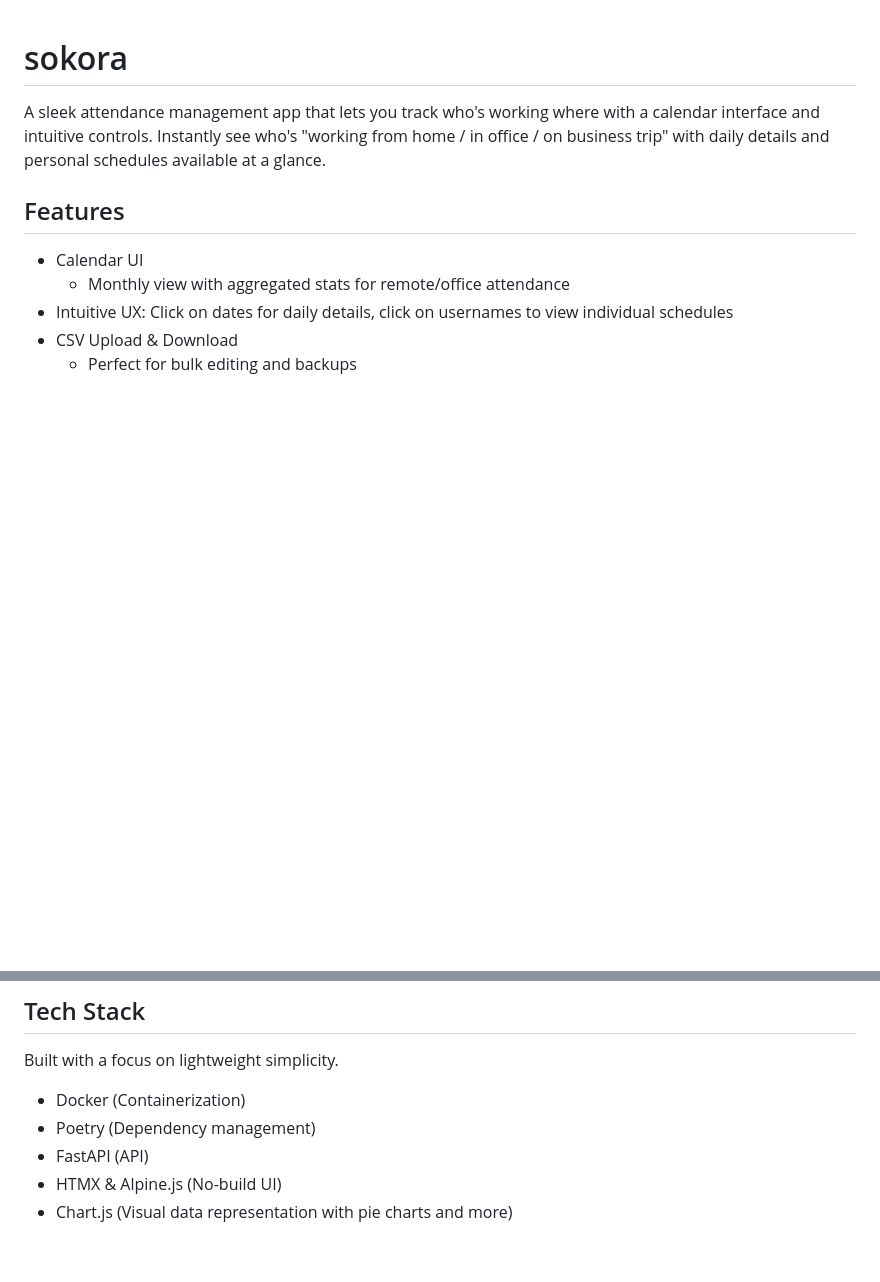
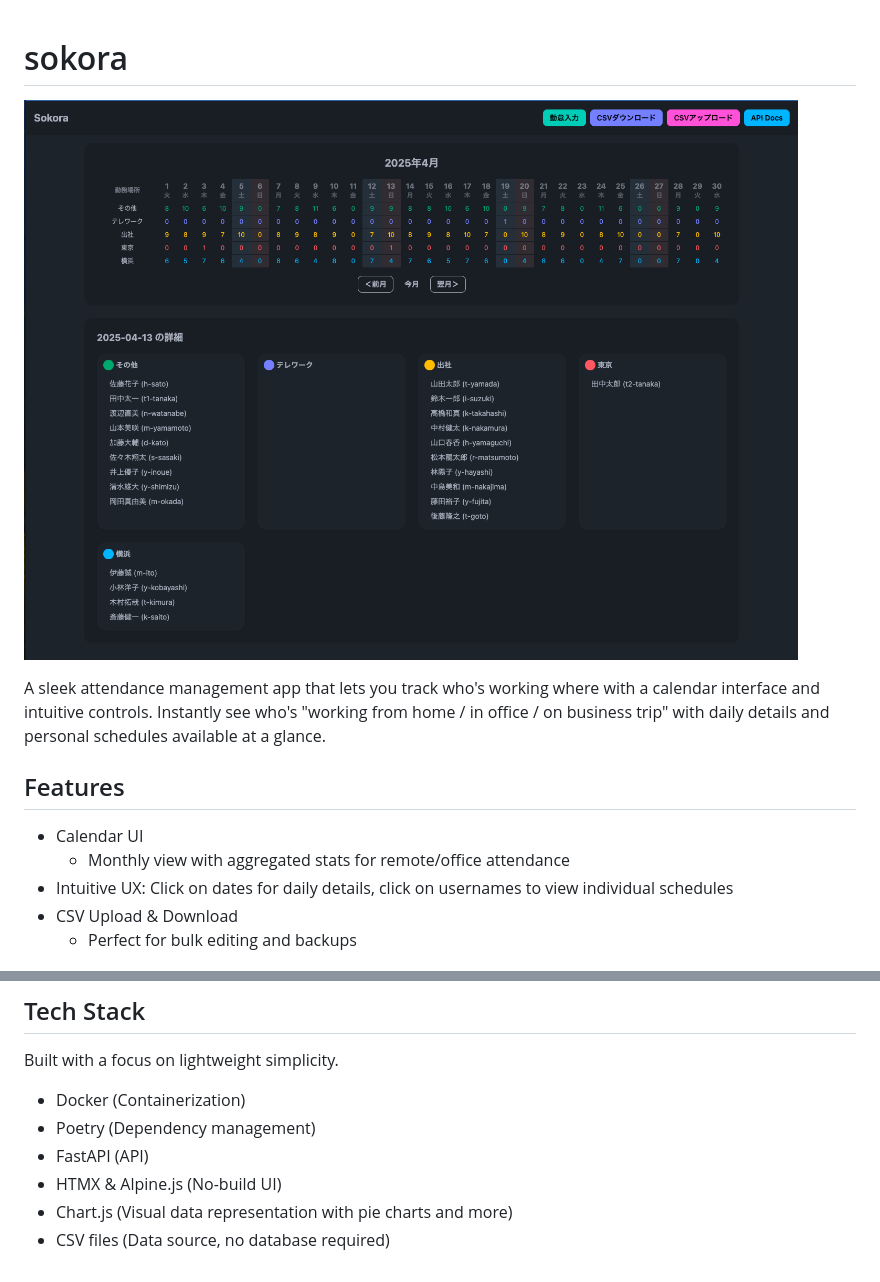
Before and after one commit to vnzzzz/sokora, a Markdown page: README.md, 2 parts joined by grey strips. Drawn GitHub-style; pictures changed too: docs/images/image1.png (added); blank space fills up the shorter version.

Commit message:
[update]README

```diff
--- a/README.md
+++ b/README.md
@@ -1,4 +1,6 @@
 # sokora
+
+![image](docs/images/image1.png)
 
 A sleek attendance management app that lets you track who's working where with a calendar interface and intuitive
 controls. Instantly see who's "working from home / in office / on business trip" with daily details and personal
@@ -43,3 +45,4 @@ Built with a focus on lightweight simplicity.
 - FastAPI (API)
 - HTMX & Alpine.js (No-build UI)
 - Chart.js (Visual data representation with pie charts and more)
+- CSV files (Data source, no database required)
```
